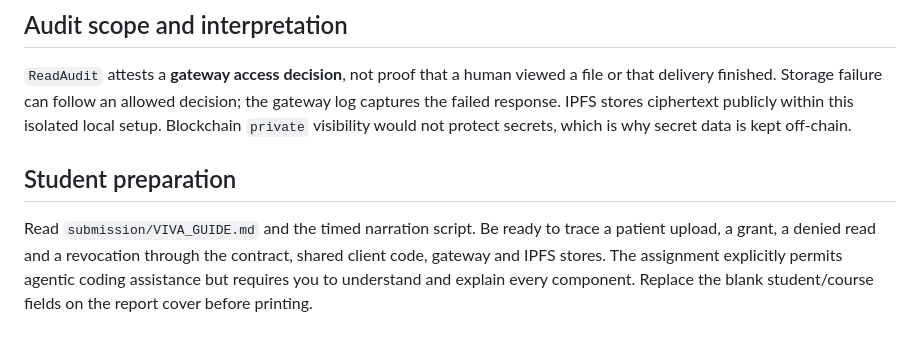
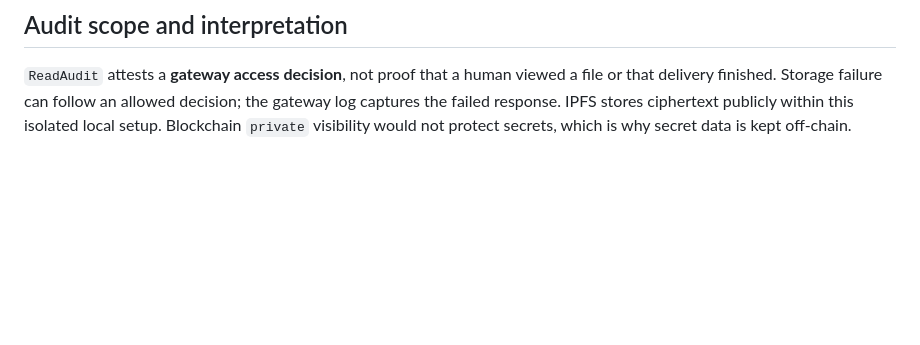
Before and after one commit to nayan-cse/MediLedger-Blockchain-Healthcare, a Markdown page: README.md, the part around the change. Drawn GitHub-style; blank space fills up the shorter version.

```diff
--- a/README.md
+++ b/README.md
@@ -88,7 +88,3 @@ The optional script writes `evidence/external-deployment.json`. It does not reco
 ## Audit scope and interpretation
 
 `ReadAudit` attests a **gateway access decision**, not proof that a human viewed a file or that delivery finished. Storage failure can follow an allowed decision; the gateway log captures the failed response. IPFS stores ciphertext publicly within this isolated local setup. Blockchain `private` visibility would not protect secrets, which is why secret data is kept off-chain.
-
-## Student preparation
-
-Read `submission/VIVA_GUIDE.md` and the timed narration script. Be ready to trace a patient upload, a grant, a denied read and a revocation through the contract, shared client code, gateway and IPFS stores. The assignment explicitly permits agentic coding assistance but requires you to understand and explain every component. Replace the blank student/course fields on the report cover before printing.
```
